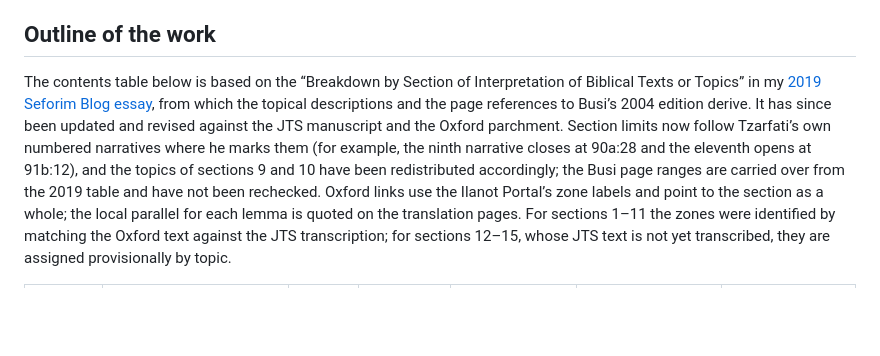
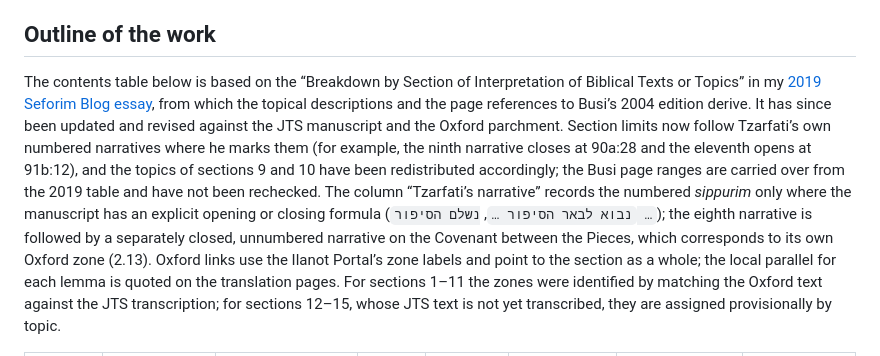
Before and after one commit to EzraBrand/yeriah_ms, a Markdown page: README.md, the part around one of its changes. Rendered like a GitHub page; blank space fills up the shorter version.

Commit message:
README outline: add column for Tzarfati's numbered narratives
Co-Authored-By: Claude Opus 5.5 <noreply@anthropic.com>

```diff
--- a/README.md
+++ b/README.md
@@ -39,5 +39,5 @@ The result should be read as an academic translation in progress, one that treat
 
 ## Outline of the work
 
-The contents table below is based on the “Breakdown by Section of Interpretation of Biblical Texts or Topics” in my [2019 Seforim Blog essay](https://seforimblog.com/2019/07/ha-yeriah-ha-gedolah/), from which the topical descriptions and the page references to Busi’s 2004 edition derive. It has since been updated and revised against the JTS manuscript and the Oxford parchment. Section limits now follow Tzarfati’s own numbered narratives where he marks them (for example, the ninth narrative closes at 90a:28 and the eleventh opens at 91b:12), and the topics of sections 9 and 10 have been redistributed accordingly; the Busi page ranges are carried over from the 2019 table and have not been rechecked. Oxford links use the Ilanot Portal’s zone labels and point to the section as a whole; the local parallel for each lemma is quoted on the translation pages. For sections 1–11 the zones were identified by matching the Oxford text against the JTS transcription; for sections 12–15, whose JTS text is not yet transcribed, they are assigned provisionally by topic.
+The contents table below is based on the “Breakdown by Section of Interpretation of Biblical Texts or Topics” in my [2019 Seforim Blog essay](https://seforimblog.com/2019/07/ha-yeriah-ha-gedolah/), from which the topical descriptions and the page references to Busi’s 2004 edition derive. It has since been updated and revised against the JTS manuscript and the Oxford parchment. Section limits now follow Tzarfati’s own numbered narratives where he marks them (for example, the ninth narrative closes at 90a:28 and the eleventh opens at 91b:12), and the topics of sections 9 and 10 have been redistributed accordingly; the Busi page ranges are carried over from the 2019 table and have not been rechecked. The column “Tzarfati’s narrative” records the numbered *sippurim* only where the manuscript has an explicit opening or closing formula (`נבוא לבאר הסיפור …`, `נשלם הסיפור …`); the eighth narrative is followed by a separately closed, unnumbered narrative on the Covenant between the Pieces, which corresponds to its own Oxford zone (2.13). Oxford links use the Ilanot Portal’s zone labels and point to the section as a whole; the local parallel for each lemma is quoted on the translation pages. For sections 1–11 the zones were identified by matching the Oxford text against the JTS transcription; for sections 12–15, whose JTS text is not yet transcribed, they are assigned provisionally by topic.
 
```
Also changed, not shown: other parts of README.md (+17 -17 lines).
